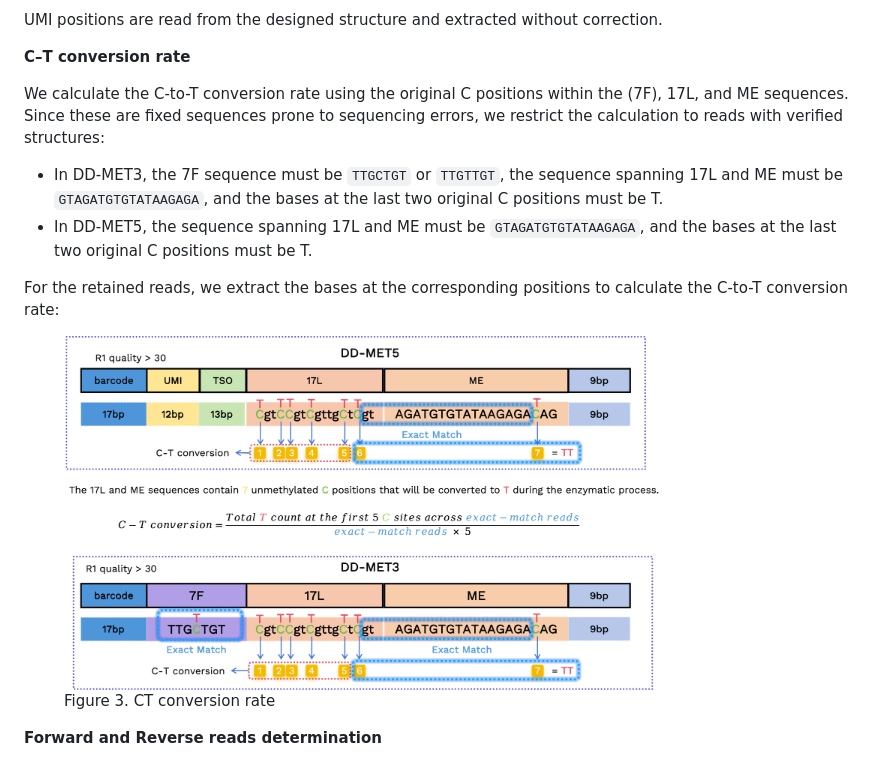
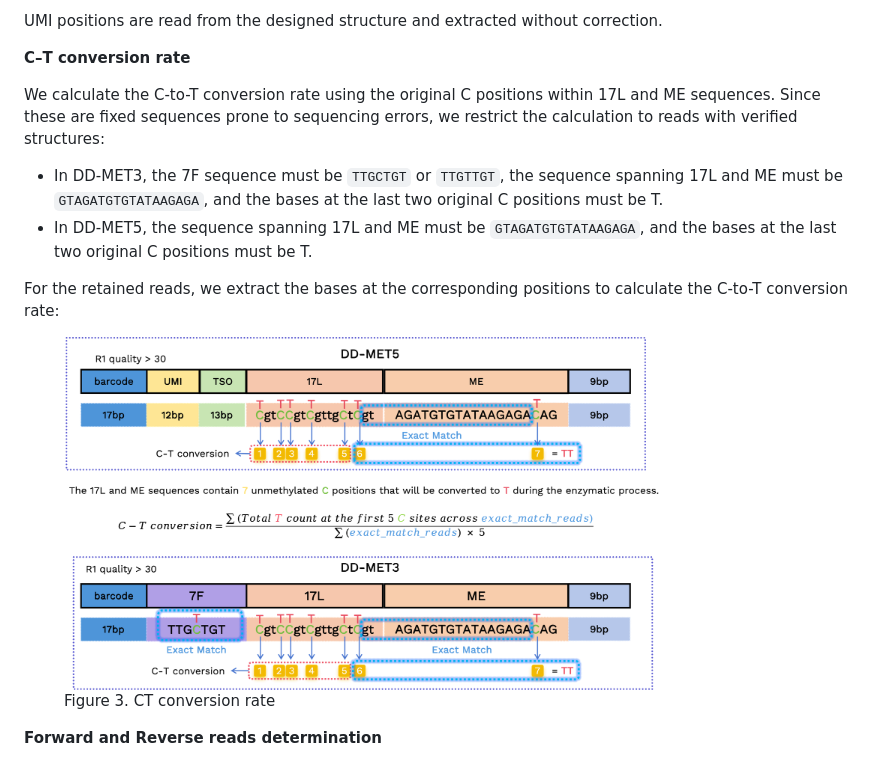
Before and after one commit to seekgene/SeekSoulMethyl, a Markdown page: README.md, the part around the change. Rendered like a GitHub page; pictures changed too: docs/CT_conversion.png.

```diff
--- a/README.md
+++ b/README.md
@@ -203,7 +203,7 @@ UMI positions are read from the designed structure and extracted without correct
 
 **C–T conversion rate**
 
-We calculate the C-to-T conversion rate using the original C positions within the (7F), 17L, and ME sequences. Since these are fixed sequences prone to sequencing errors, we restrict the calculation to reads with verified structures:
+We calculate the C-to-T conversion rate using the original C positions within 17L and ME sequences. Since these are fixed sequences prone to sequencing errors, we restrict the calculation to reads with verified structures:
  - In DD-MET3, the 7F sequence must be `TTGCTGT` or `TTGTTGT`, the sequence spanning 17L and ME must be `GTAGATGTGTATAAGAGA`, and the bases at the last two original C positions must be T.
  - In DD-MET5, the sequence spanning 17L and ME must be `GTAGATGTGTATAAGAGA`, and the bases at the last two original C positions must be T.
 
```
